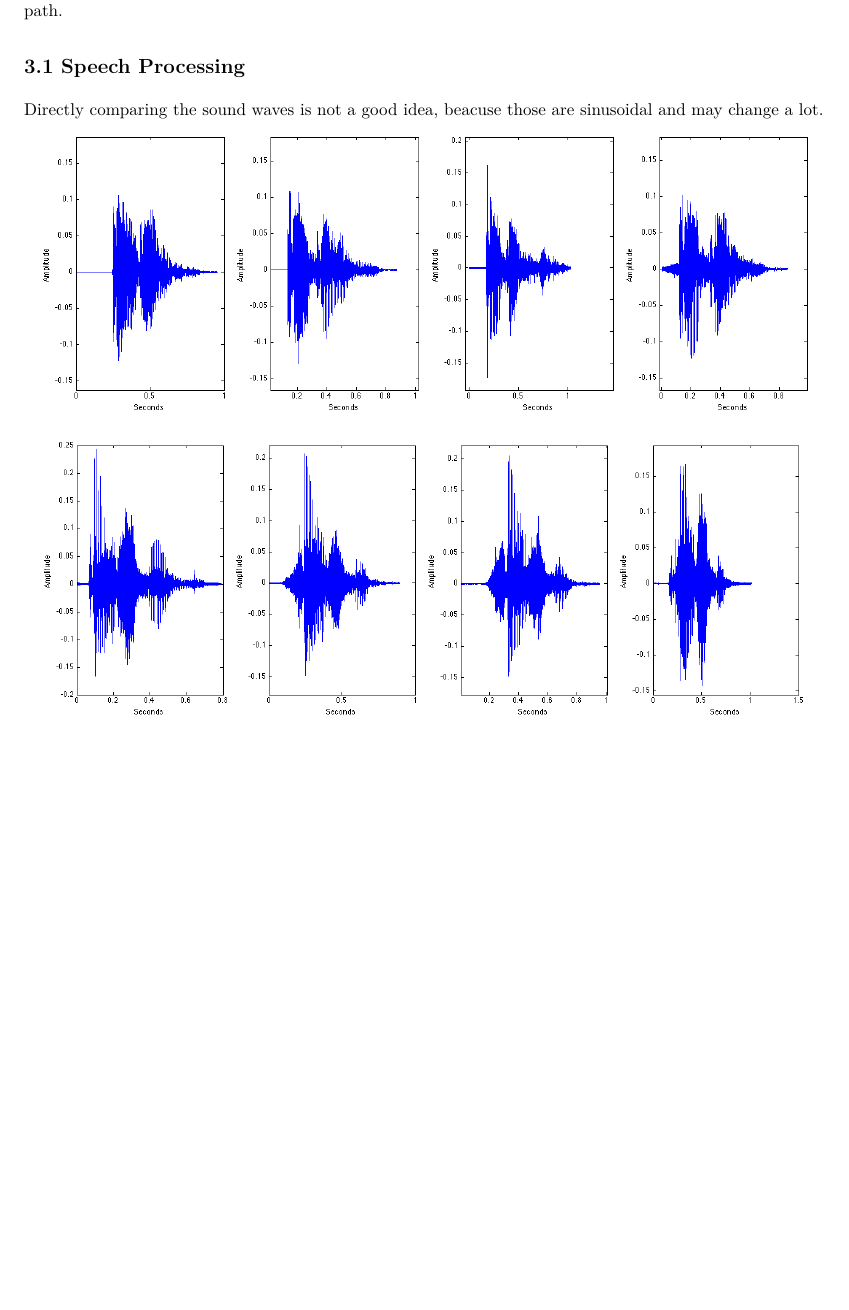
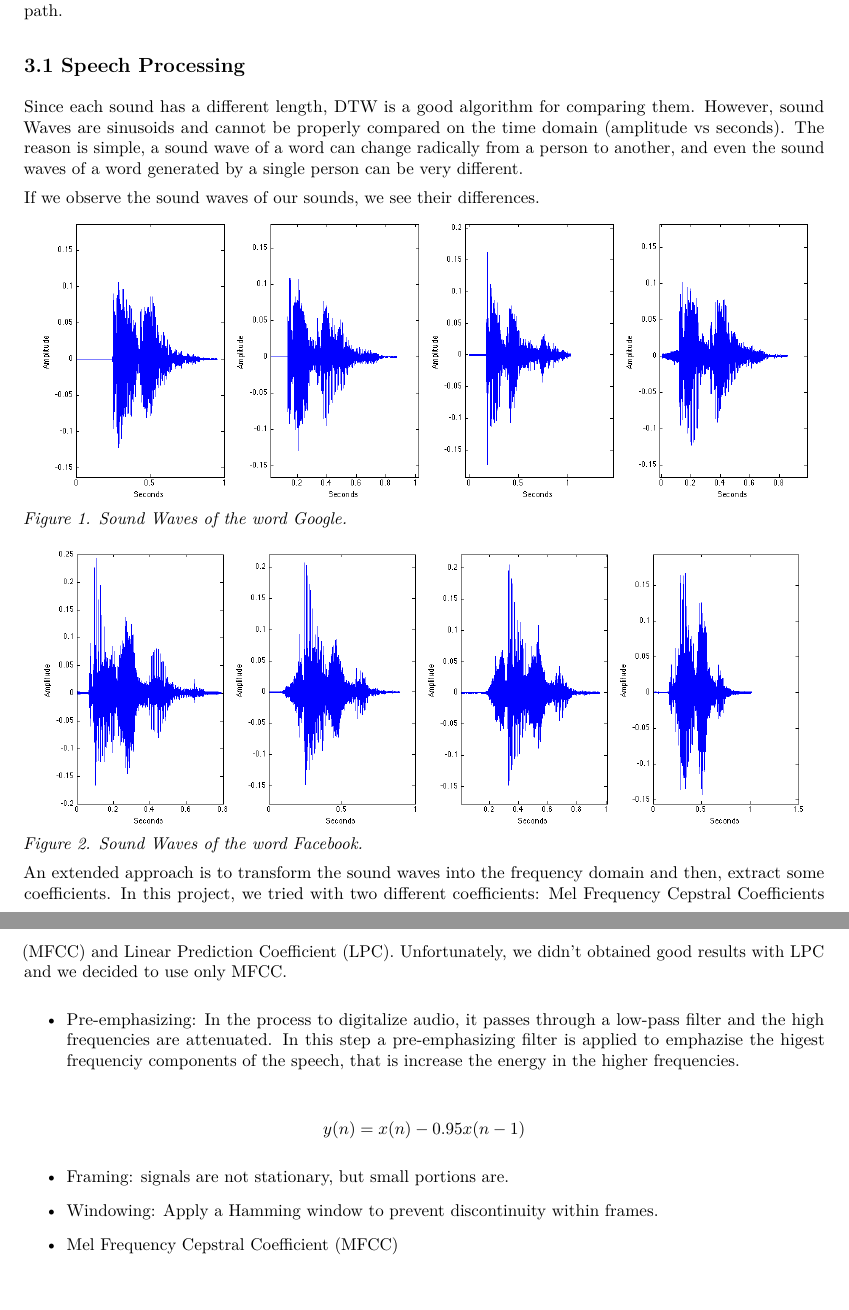
Before and after one commit to ainalopez/SMO-Speech-Recognition, an R Markdown document (Aina.Rmd): part of the page before the commit and two parts of pages 1 and 2 of 2 after it, the two joined at a grey line, cut so that both start at the same text, the shorter picture padded with empty space. The pictures show the output file Aina.pdf that the author committed with the source.

Commit message:
minor changes

```diff
--- a/Aina.Rmd
+++ b/Aina.Rmd
@@ -11,10 +11,30 @@ This speech recognizer takes as input a sound file and compares it with some tem
 
 ## 3.1 Speech Processing
 
-Directly comparing the sound waves is not a good idea, beacuse those are sinusoidal and may change a lot.
+Since each sound has a different length, DTW is a good algorithm for comparing them. However, sound Waves are sinusoids and cannot be properly compared on the time domain (amplitude vs seconds). The reason is simple, a sound wave of a word can change radically from a person to another, and even the sound waves of a word generated by a single person can be very different.
+
+If we observe the sound waves of our sounds, we see their differences.
+
+
+![](Figures\GoogleWaves.png)
+*Figure 1. Sound Waves of the word Google.*
+
+![](Figures\FacebookWaves.png)
+*Figure 2. Sound Waves of the word Facebook.*
+
+
+An extended approach is to transform the sound waves into the frequency domain and then, extract some coefficients. In this project, we tried with two different coefficients: Mel Frequency Cepstral Coefficients (MFCC) and Linear Prediction Coefficient (LPC). Unfortunately, we didn't obtained good results with LPC and we decided to use only MFCC.
+
+* Pre-emphasizing: In the process to digitalize audio, it passes through a low-pass filter and the high frequencies are attenuated. In this step a pre-emphasizing filter is applied to emphazise the higest frequenciy components of the speech, that is increase the energy in the higher frequencies.
+
+$$
+y(n) = x(n) - 0.95 x(n-1)
+$$
 
 
 
-![Sound Waves of the word Google.](Figures\GoogleWaves.png)
+* Framing: signals are not stationary, but small portions are.
 
-![Sound Waves of the word Google.](Figures\FacebookWaves.png)
+* Windowing: Apply a Hamming window to prevent discontinuity within frames.
+
+* Mel Frequency Cepstral Coefficient (MFCC)
```
Also changed, not shown: Aina.pdf.
